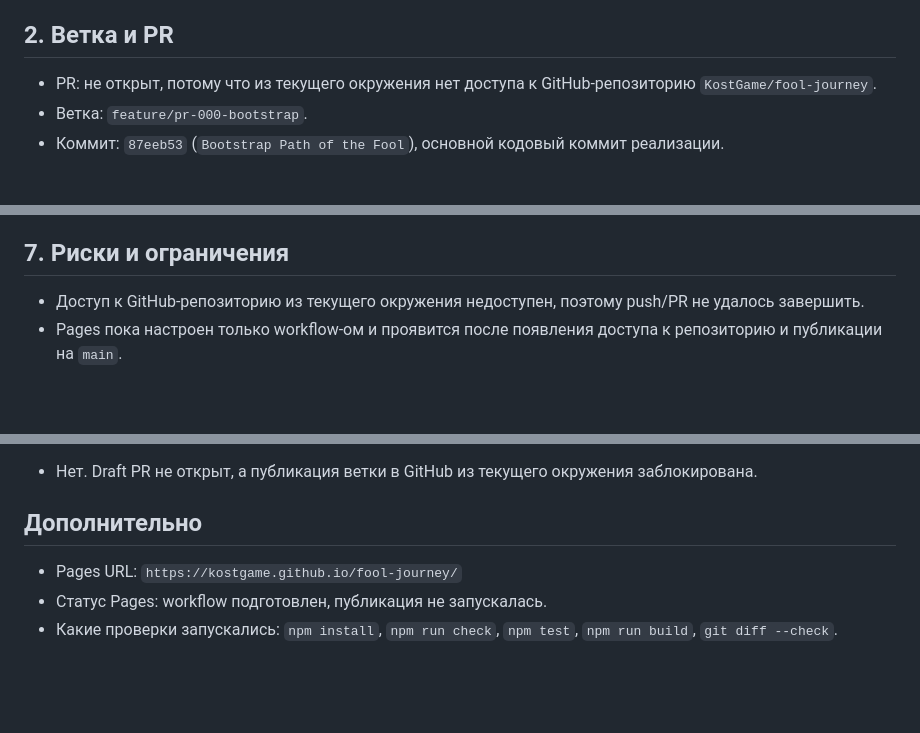
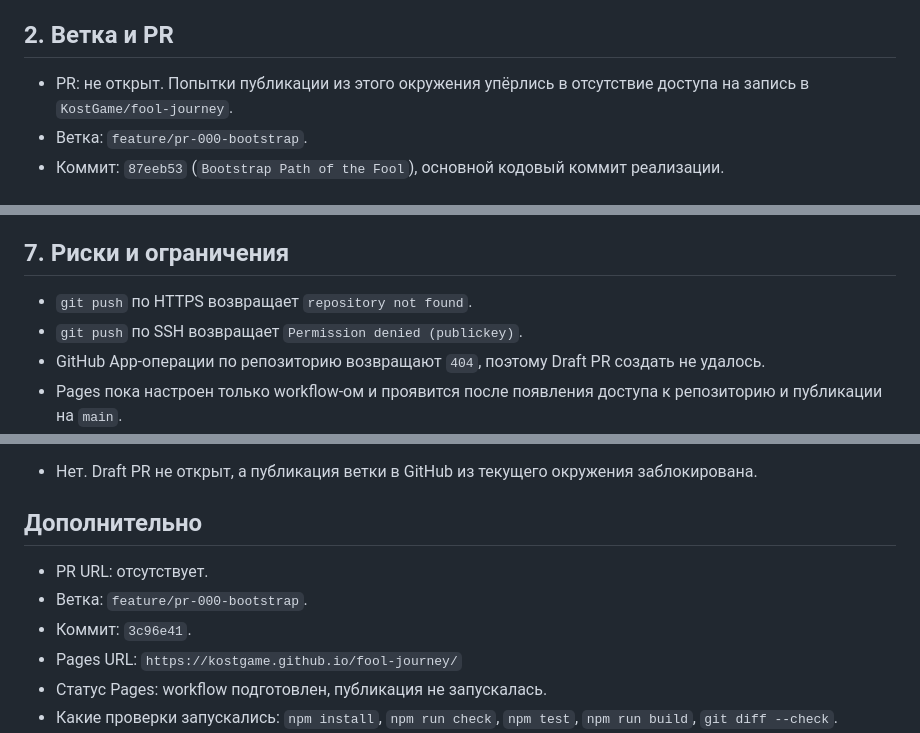
Before and after one commit to KostGame/fool-journey, a Markdown page: reports/PR-000-bootstrap.md, 3 parts joined by grey strips. Rendered like a GitHub page; blank space fills up the shorter version.

Commit message:
Update PR-000 report with publish status

```diff
--- a/reports/PR-000-bootstrap.md
+++ b/reports/PR-000-bootstrap.md
@@ -6,7 +6,7 @@
 
 ## 2. Ветка и PR
 
-- PR: не открыт, потому что из текущего окружения нет доступа к GitHub-репозиторию `KostGame/fool-journey`.
+- PR: не открыт. Попытки публикации из этого окружения упёрлись в отсутствие доступа на запись в `KostGame/fool-journey`.
 - Ветка: `feature/pr-000-bootstrap`.
 - Коммит: `87eeb53` (`Bootstrap Path of the Fool`), основной кодовый коммит реализации.
 
@@ -85,7 +85,9 @@
 
 ## 7. Риски и ограничения
 
-- Доступ к GitHub-репозиторию из текущего окружения недоступен, поэтому push/PR не удалось завершить.
+- `git push` по HTTPS возвращает `repository not found`.
+- `git push` по SSH возвращает `Permission denied (publickey)`.
+- GitHub App-операции по репозиторию возвращают `404`, поэтому Draft PR создать не удалось.
 - Pages пока настроен только workflow-ом и проявится после появления доступа к репозиторию и публикации на `main`.
 - В проекте пока только три стартовые карты.
 - Это ранний прототип, а не законченная игра.
@@ -105,6 +107,9 @@
 
 ## Дополнительно
 
+- PR URL: отсутствует.
+- Ветка: `feature/pr-000-bootstrap`.
+- Коммит: `3c96e41`.
 - Pages URL: `https://kostgame.github.io/fool-journey/`
 - Статус Pages: workflow подготовлен, публикация не запускалась.
 - Какие проверки запускались: `npm install`, `npm run check`, `npm test`, `npm run build`, `git diff --check`.
```
